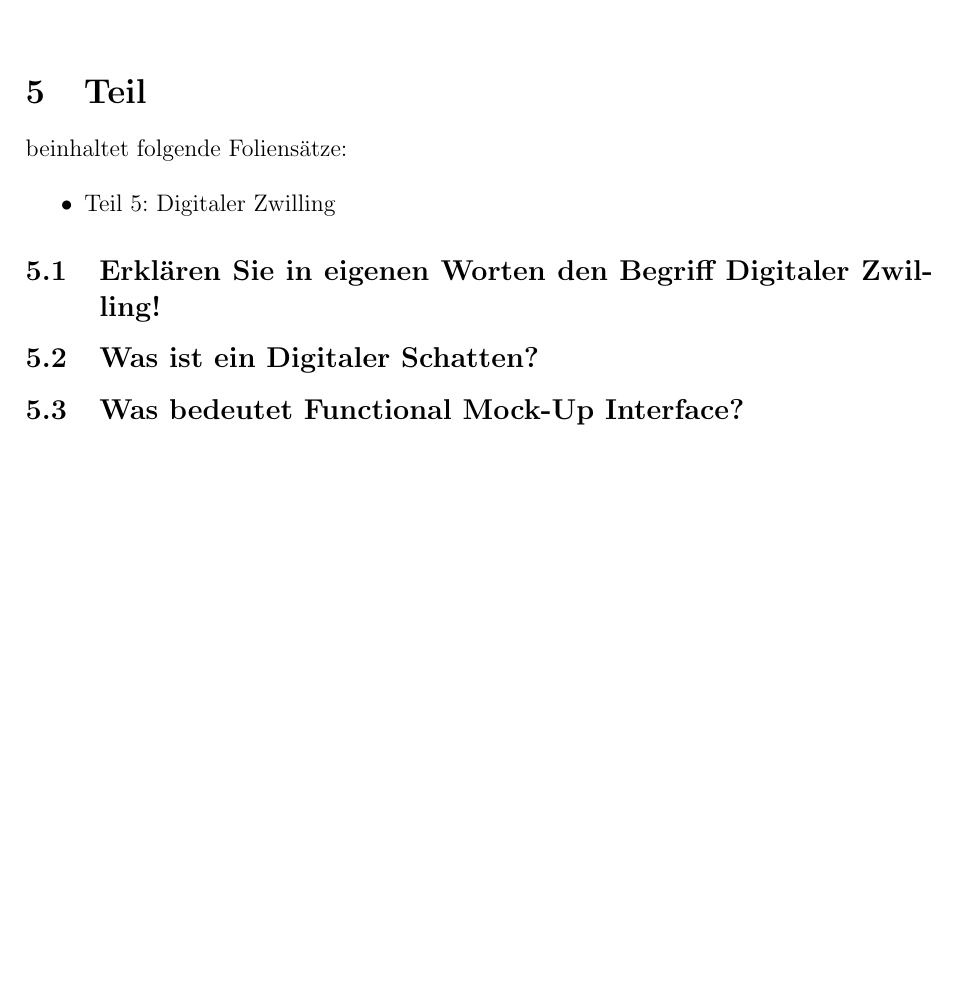
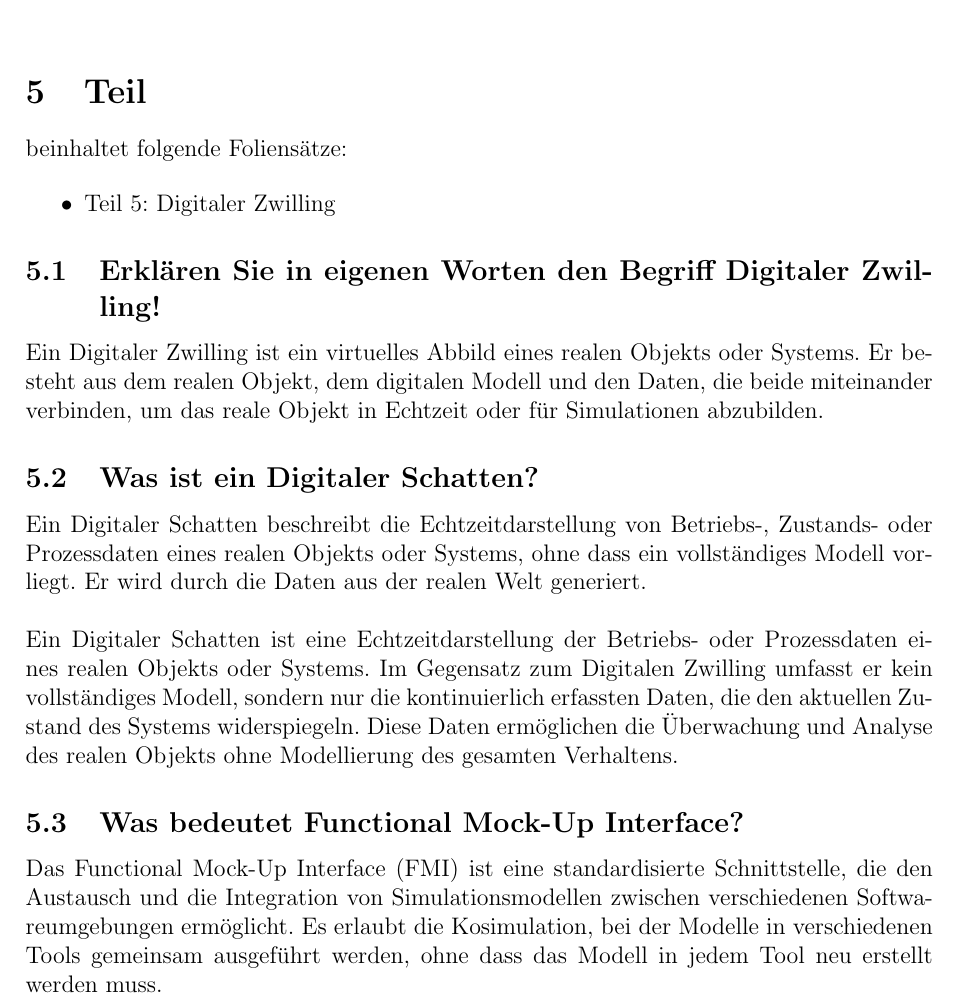
Before and after one commit to Suirad001/Fragenkatalog_System_Emgineering, a LaTeX document (main.tex, which reads Teil5.tex): part of page 28 of 28, cut so that both start at the same text, the shorter picture padded with empty space. Compiled offline with pdfLaTeX.

Commit message:
Kapitel 5 fertig, erst Inhalte der Folien heraus geschrieben, dann falls nicht genug Chat gefragt. Hoffe des passt so LG

```diff
--- a/Teil5.tex
+++ b/Teil5.tex
@@ -9,13 +9,23 @@ beinhaltet folgende Foliensätze:
 % subsection
 %-------------------------------------------------------------------------------------------
 \subsection{Erklären Sie in eigenen Worten den Begriff Digitaler Zwilling!}
+Ein Digitaler Zwilling ist ein virtuelles Abbild eines realen Objekts oder Systems.
+Er besteht aus dem realen Objekt, dem digitalen Modell und den Daten, die beide miteinander verbinden, um das reale Objekt in Echtzeit oder für Simulationen abzubilden.
 
 
 % subsection
 %-------------------------------------------------------------------------------------------
 \subsection{Was ist ein Digitaler Schatten?}
+Ein Digitaler Schatten beschreibt die Echtzeitdarstellung von Betriebs-, Zustands- oder Prozessdaten eines realen Objekts oder Systems, ohne dass ein vollständiges Modell vorliegt.
+Er wird durch die Daten aus der realen Welt generiert.\\
+\\
+Ein Digitaler Schatten ist eine Echtzeitdarstellung der Betriebs- oder Prozessdaten eines realen Objekts oder Systems.
+Im Gegensatz zum Digitalen Zwilling umfasst er kein vollständiges Modell, sondern nur die kontinuierlich erfassten Daten, die den aktuellen Zustand des Systems widerspiegeln.
+Diese Daten ermöglichen die Überwachung und Analyse des realen Objekts ohne Modellierung des gesamten Verhaltens.
 
 
 % subsection
 %-------------------------------------------------------------------------------------------
 \subsection{Was bedeutet Functional Mock-Up Interface?}
+Das Functional Mock-Up Interface (FMI) ist eine standardisierte Schnittstelle, die den Austausch und die Integration von Simulationsmodellen zwischen verschiedenen Softwareumgebungen ermöglicht.
+Es erlaubt die Kosimulation, bei der Modelle in verschiedenen Tools gemeinsam ausgeführt werden, ohne dass das Modell in jedem Tool neu erstellt werden muss.
```
Also changed, not shown: main.pdf.
